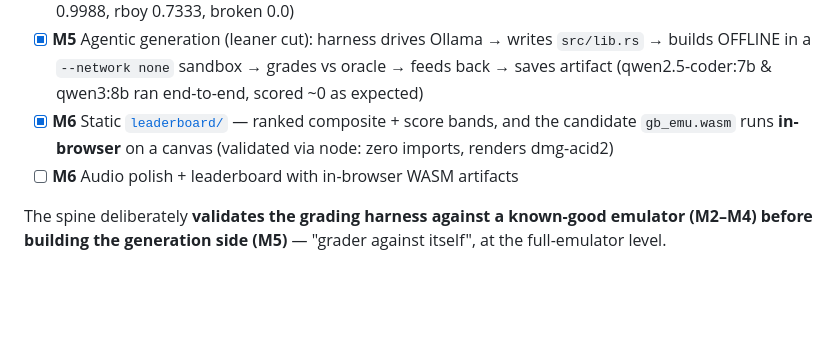
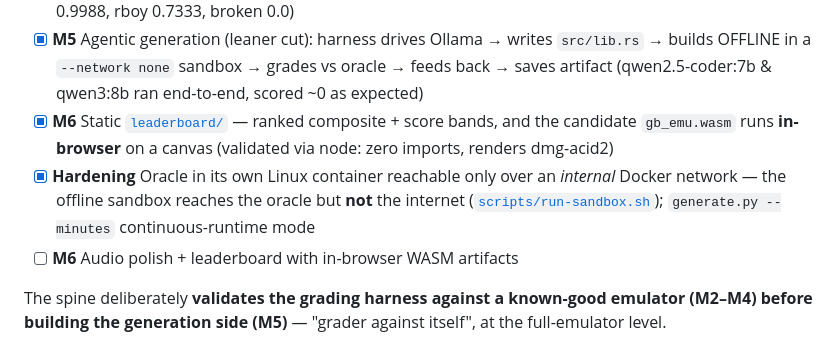
Before and after one commit to islamborghini/gameboy-eval, a Markdown page: README.md, the part around the change. GitHub-like rendering; blank space fills up the shorter version.

Commit message:
feat: document the oracle isolation hardening and continuous-runtime mode

```diff
--- a/README.md
+++ b/README.md
@@ -35,6 +35,7 @@ to the fixed path `target/wasm32-unknown-unknown/release/gb_emu.wasm`, exporting
 - [x] **M4** Full grader: replay SSIM + procedural ROMs + audio + composite + score-band report (oracle 0.9988, rboy 0.7333, broken 0.0)
 - [x] **M5** Agentic generation (leaner cut): harness drives Ollama → writes `src/lib.rs` → builds OFFLINE in a `--network none` sandbox → grades vs oracle → feeds back → saves artifact (qwen2.5-coder:7b & qwen3:8b ran end-to-end, scored ~0 as expected)
 - [x] **M6** Static [`leaderboard/`](leaderboard/) — ranked composite + score bands, and the candidate `gb_emu.wasm` runs **in-browser** on a canvas (validated via node: zero imports, renders dmg-acid2)
+- [x] **Hardening** Oracle in its own Linux container reachable only over an *internal* Docker network — the offline sandbox reaches the oracle but **not** the internet ([`scripts/run-sandbox.sh`](scripts/run-sandbox.sh)); `generate.py --minutes` continuous-runtime mode
 - [ ] **M6** Audio polish + leaderboard with in-browser WASM artifacts
 
 The spine deliberately **validates the grading harness against a known-good emulator (M2–M4) before building the generation side (M5)** — "grader against itself", at the full-emulator level.
```
